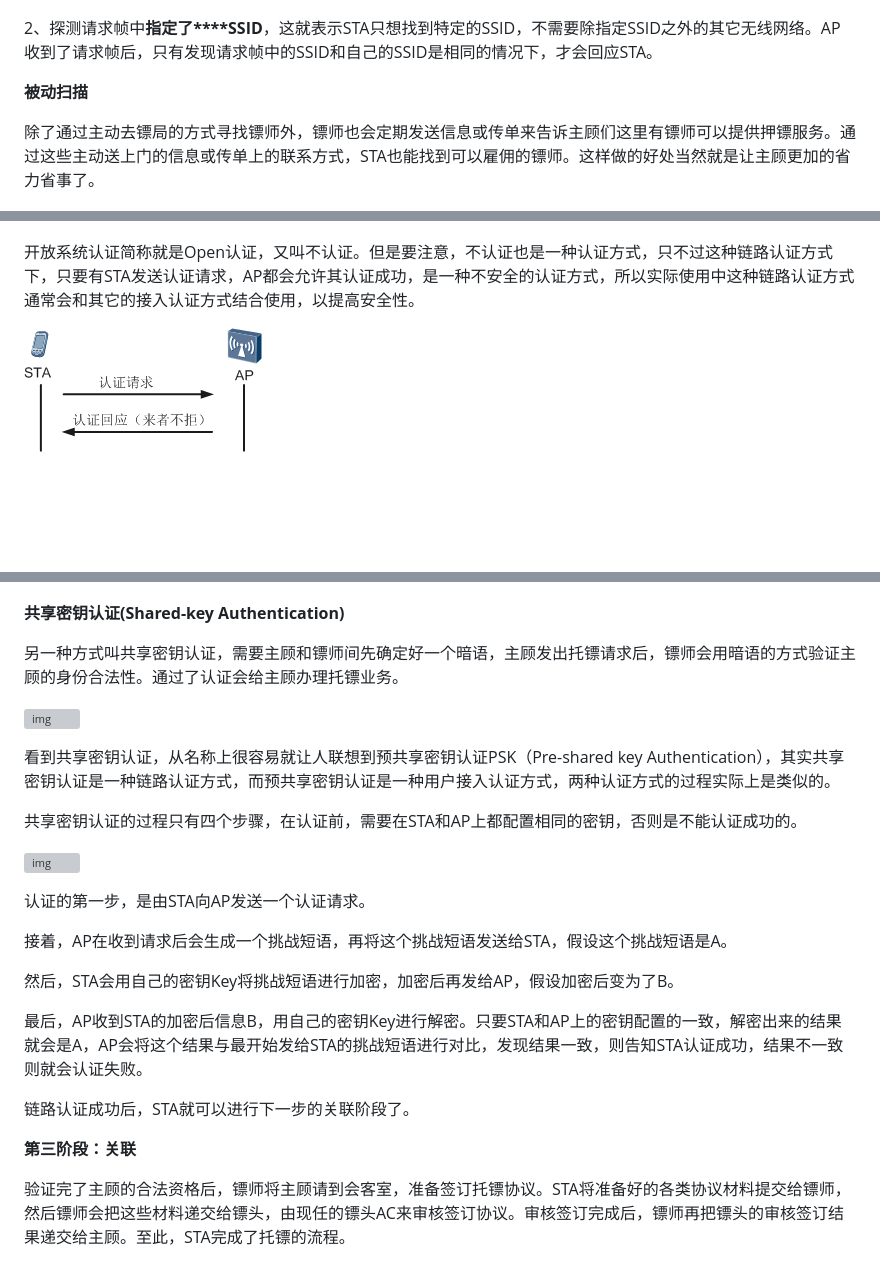
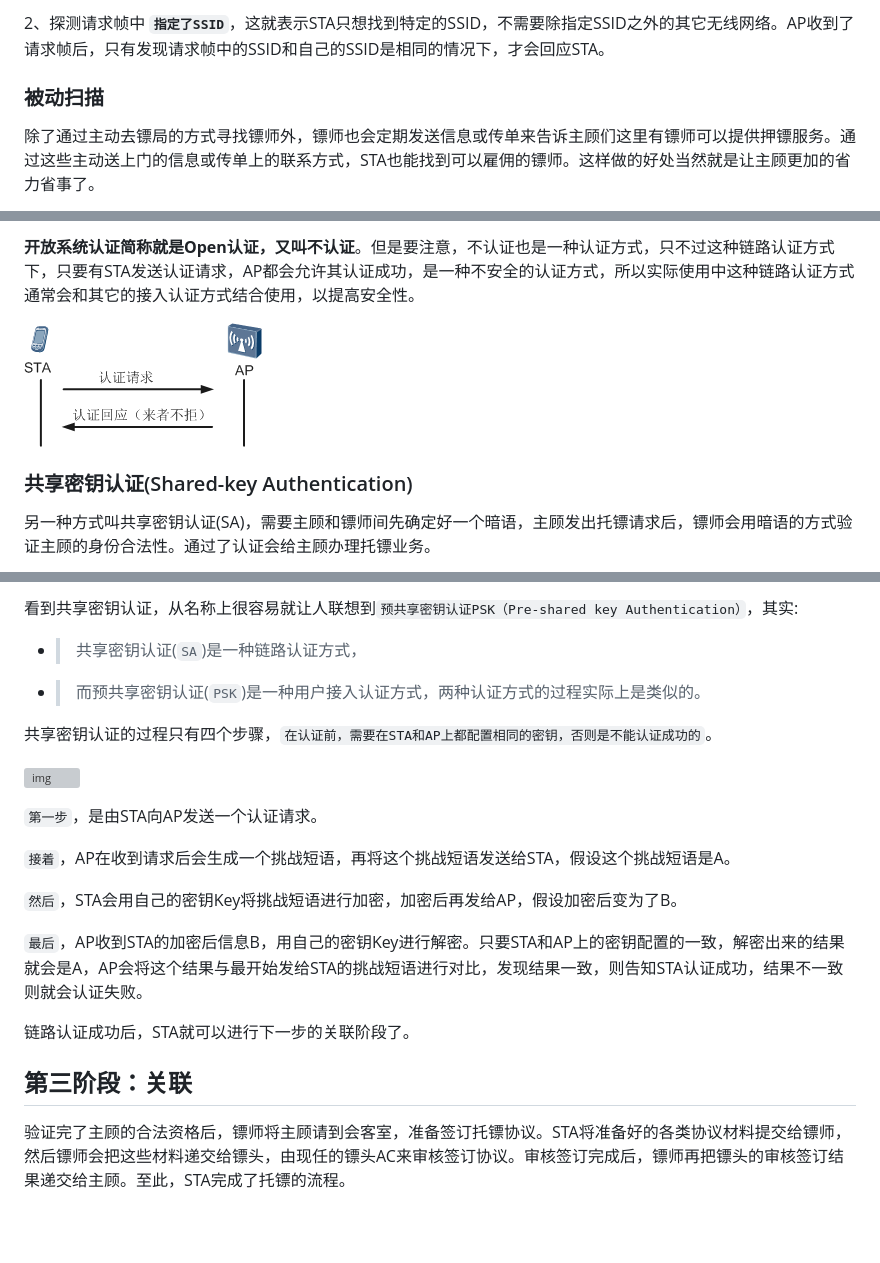
Before and after one commit to abodu/kbs, a Markdown page: wlan从入门到精通/base_ch06_STA接入过程.md, 3 parts joined by grey strips. GitHub-like rendering; blank space fills up the shorter version; grey boxes are pictures that could not be loaded.

```diff
--- a/wlan从入门到精通/base_ch06_STA接入过程.md
+++ b/wlan从入门到精通/base_ch06_STA接入过程.md
@@ -47,9 +52,7 @@
 
+2、探测请求帧中 **`指定了SSID`**，这就表示STA只想找到特定的SSID，不需要除指定SSID之外的其它无线网络。AP收到了请求帧后，只有发现请求帧中的SSID和自己的SSID是相同的情况下，才会回应STA。
 
-
-2、探测请求帧中**指定了****SSID**，这就表示STA只想找到特定的SSID，不需要除指定SSID之外的其它无线网络。AP收到了请求帧后，只有发现请求帧中的SSID和自己的SSID是相同的情况下，才会回应STA。
-
-**被动扫描**
+### 被动扫描
 
 除了通过主动去镖局的方式寻找镖师外，镖师也会定期发送信息或传单来告诉主顾们这里有镖师可以提供押镖服务。通过这些主动送上门的信息或传单上的联系方式，STA也能找到可以雇佣的镖师。这样做的好处当然就是让主顾更加的省力省事了。
 
@@ -106,7 +104,9 @@ STA和AP之间是通过无线链路进行连接的，在建立这个链路的过
 
+**开放系统认证简称就是Open认证，又叫不认证**。但是要注意，不认证也是一种认证方式，只不过这种链路认证方式下，只要有STA发送认证请求，AP都会允许其认证成功，是一种不安全的认证方式，所以实际使用中这种链路认证方式通常会和其它的接入认证方式结合使用，以提高安全性。
 
+ ![img](assets/5435fa70844d0.png)
 
-开放系统认证简称就是Open认证，又叫不认证。但是要注意，不认证也是一种认证方式，只不过这种链路认证方式下，只要有STA发送认证请求，AP都会允许其认证成功，是一种不安全的认证方式，所以实际使用中这种链路认证方式通常会和其它的接入认证方式结合使用，以提高安全性。
+### 共享密钥认证(Shared-key Authentication)
 
-![img](assets/5435fa70844d0.png)
+另一种方式叫共享密钥认证(SA)，需要主顾和镖师间先确定好一个暗语，主顾发出托镖请求后，镖师会用暗语的方式验证主顾的身份合法性。通过了认证会给主顾办理托镖业务。
 
@@ -113,6 +114,8 @@ STA和AP之间是通过无线链路进行连接的，在建立这个链路的过
 
+看到共享密钥认证，从名称上很容易就让人联想到`预共享密钥认证PSK（Pre-shared key Authentication）`，其实:
 
-**共享密钥认证(Shared-key Authentication)**
+- >共享密钥认证(`SA`)是一种链路认证方式，
+- >而预共享密钥认证(`PSK`)是一种用户接入认证方式，两种认证方式的过程实际上是类似的。
 
-另一种方式叫共享密钥认证，需要主顾和镖师间先确定好一个暗语，主顾发出托镖请求后，镖师会用暗语的方式验证主顾的身份合法性。通过了认证会给主顾办理托镖业务。
+共享密钥认证的过程只有四个步骤，`在认证前，需要在STA和AP上都配置相同的密钥，否则是不能认证成功的`。
 
@@ -120,25 +123,15 @@ STA和AP之间是通过无线链路进行连接的，在建立这个链路的过
 
+`第一步`，是由STA向AP发送一个认证请求。
 
+`接着`，AP在收到请求后会生成一个挑战短语，再将这个挑战短语发送给STA，假设这个挑战短语是A。
 
-看到共享密钥认证，从名称上很容易就让人联想到预共享密钥认证PSK（Pre-shared key Authentication），其实共享密钥认证是一种链路认证方式，而预共享密钥认证是一种用户接入认证方式，两种认证方式的过程实际上是类似的。
+`然后`，STA会用自己的密钥Key将挑战短语进行加密，加密后再发给AP，假设加密后变为了B。
 
-共享密钥认证的过程只有四个步骤，在认证前，需要在STA和AP上都配置相同的密钥，否则是不能认证成功的。
-
-![img](assets/5435faa45775c.png)
-
-
-
-认证的第一步，是由STA向AP发送一个认证请求。
-
-接着，AP在收到请求后会生成一个挑战短语，再将这个挑战短语发送给STA，假设这个挑战短语是A。
-
-然后，STA会用自己的密钥Key将挑战短语进行加密，加密后再发给AP，假设加密后变为了B。
-
-最后，AP收到STA的加密后信息B，用自己的密钥Key进行解密。只要STA和AP上的密钥配置的一致，解密出来的结果就会是A，AP会将这个结果与最开始发给STA的挑战短语进行对比，发现结果一致，则告知STA认证成功，结果不一致则就会认证失败。
+`最后`，AP收到STA的加密后信息B，用自己的密钥Key进行解密。只要STA和AP上的密钥配置的一致，解密出来的结果就会是A，AP会将这个结果与最开始发给STA的挑战短语进行对比，发现结果一致，则告知STA认证成功，结果不一致则就会认证失败。
 
 链路认证成功后，STA就可以进行下一步的关联阶段了。
 
-**第三阶段：关联**
+## 第三阶段：关联
 
 验证完了主顾的合法资格后，镖师将主顾请到会客室，准备签订托镖协议。STA将准备好的各类协议材料提交给镖师，然后镖师会把这些材料递交给镖头，由现任的镖头AC来审核签订协议。审核签订完成后，镖师再把镖头的审核签订结果递交给主顾。至此，STA完成了托镖的流程。
 
```
Also changed, not shown: other parts of wlan从入门到精通/base_ch06_STA接入过程.md (+69 -52 lines), wlan从入门到精通/base_ch05_AP上线过程.md (+17 -4 lines), wlan从入门到精通/assets/1565312598732.png (added).
